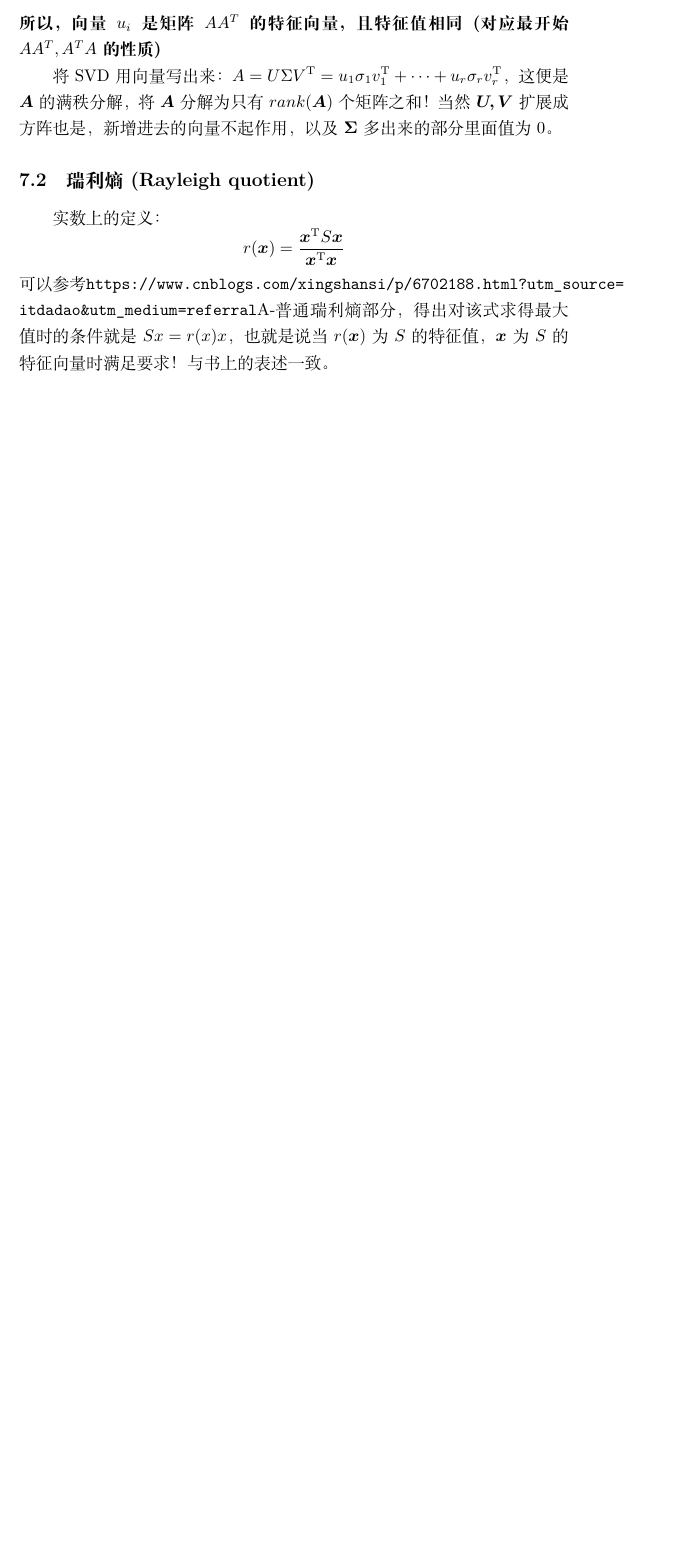
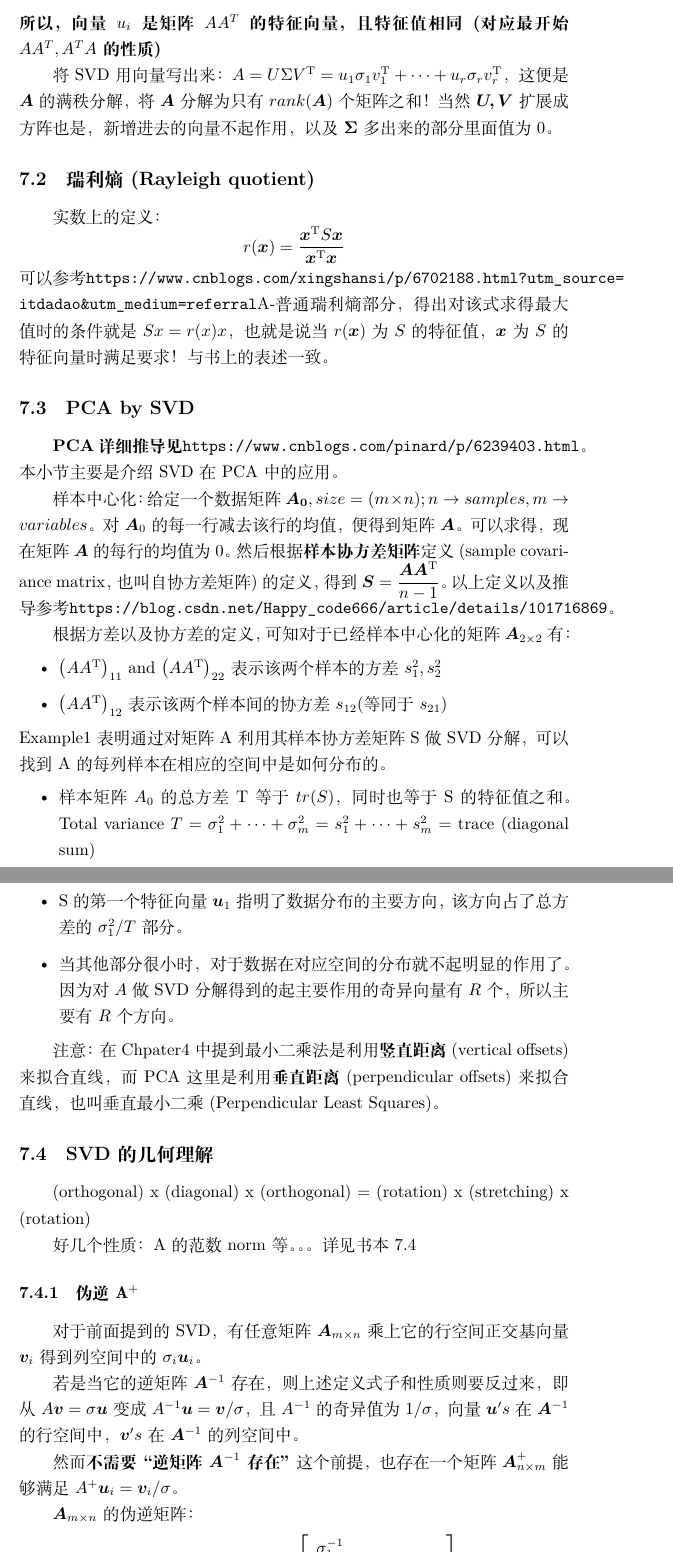
Before and after one commit to Yzy5020/Notes, a LaTeX document (Linear_Algebra/main.tex, which reads Linear_Algebra/chapter7.tex): part of page 38 of 38 before the commit and two parts of pages 38 and 39 of 40 after it, the two joined at a grey line, cut so that both start at the same text, the shorter picture padded with empty space. Compiled offline with XeLaTeX.

Commit message:
add 7.3/4 content

```diff
--- a/Linear_Algebra/chapter7.tex
+++ b/Linear_Algebra/chapter7.tex
@@ -82,7 +82,7 @@ $\left(\mathrm{A} v_{i}\right)^{T} A v_{j}=v_{i}^{T} A^{T} \mathrm{A} v_{j}=0$
     \item $AA^Tu_{i}=\dfrac{1}{\sqrt{\lambda_{i}}} AA^TA v_{i}$
     \item 即$AA^Tu_{i}=\dfrac{1}{\sqrt{\lambda_{i}}} A(A^TA) v_{i}=\dfrac{1}{\sqrt{\lambda_{i}}} A \lambda_i v_{i}$
     \item 即$AA^Tu_{i}=\lambda_i \dfrac{1}{\sqrt{\lambda_{i}}} A  v_{i}$
-    \item 即$AA^Tu_{i}=\lambda_i u_i$
+    \item 即$AA^Tu_{i}=\lambda_i u_i$(根据假设定义$A v_{i}=\sqrt{\lambda_{i}} u_{i}$)
 \end{itemize}
 \textbf{所以，向量$u_i$是矩阵$AA^T$的特征向量，且特征值相同(对应最开始$AA^T, A^TA$的性质)}
 
@@ -96,3 +96,54 @@ $$r(\boldsymbol{x})=\dfrac{\boldsymbol{x}^{\mathrm{T}} S \boldsymbol{x}}{\boldsy
 可以参考\url{https://www.cnblogs.com/xingshansi/p/6702188.html?utm_source=itdadao&utm_medium=referral}A-普通瑞利熵
 部分，得出对该式求得最大值时的条件就是$S x=r(x) x$，也就是说当$r(\bm{x})$为$S$的特征值，$\bm{x}$为$S$的特征向量时满足要求！
 与书上的表述一致。
+
+\subsection{PCA by SVD}
+\textbf{PCA详细推导见}\url{https://www.cnblogs.com/pinard/p/6239403.html}。
+本小节主要是介绍SVD在PCA中的应用。
+
+样本中心化：给定一个数据矩阵$\bm{A_0},size=(m \times n); n \rightarrow samples, m \rightarrow variables$。
+对$\bm{A}_0$的每一行减去该行的均值，便得到矩阵$\bm{A}$。可以求得，现在矩阵$\bm{A}$的每行的均值
+为0。
+然后根据\textbf{样本协方差矩阵}定义(sample covariance matrix，也叫自协方差矩阵)的定义，得到$\bm{S}=\dfrac{\bm{A} \bm{A}^{\mathrm{T}}}{n-1}$。
+以上定义以及推导参考\url{https://blog.csdn.net/Happy_code666/article/details/101716869}。
+
+根据方差以及协方差的定义，可知对于已经样本中心化的矩阵$\bm{A}_{2\times 2}$有：
+\begin{itemize}
+    \item $\left(A A^{\mathrm{T}}\right)_{11}$ and $\left(A A^{\mathrm{T}}\right)_{22}$表示
+    该两个样本的方差$s_{1}^{2}, s_{2}^{2}$
+    \item $\left(A A^{\mathrm{T}}\right)_{12}$表示该两个样本间的协方差$s_{12}$(等同于$s_{21}$)
+\end{itemize}
+Example1 表明通过对矩阵A利用其样本协方差矩阵S做SVD分解，可以找到A的每列样本在相应的空间中是如何分布的。
+\begin{itemize}
+    \item 样本矩阵$A_0$的总方差T等于$tr(S)$，同时也等于S的特征值之和。
+    Total variance $T=\sigma_{1}^{2}+\cdots+\sigma_{m}^{2}=s_{1}^{2}+\cdots+s_{m}^{2}=$ trace $($diagonal sum$)$
+    \item S的第一个特征向量$\bm{u}_1$指明了数据分布的主要方向，该方向占了总方差的$\sigma_{1}^{2} / T$部分。
+    \item 当其他部分很小时，对于数据在对应空间的分布就不起明显的作用了。因为对$A$做SVD分解得到的起主要作用的奇异向量
+    有$R$个，所以主要有$R$个方向。
+\end{itemize}
+
+注意：在Chpater4中提到最小二乘法是利用\textbf{竖直距离}(vertical offsets)来拟合直线，而PCA这里是利用\textbf{垂直距离}(perpendicular offsets)来拟合直线，
+也叫垂直最小二乘(Perpendicular Least Squares)。
+
+\subsection{SVD的几何理解}
+
+(orthogonal) x (diagonal) x (orthogonal) = (rotation) x (stretching) x (rotation)
+
+好几个性质：A的范数norm等。。。详见书本7.4
+
+\subsubsection{伪逆$\mathbf{A}^+$}
+
+对于前面提到的SVD，有任意矩阵$\bm{A}_{m\times n}$乘上它的行空间正交基向量$\bm{v}_i$得到列空间中的$\sigma_i \bm{u}_i$。
+
+若是当它的逆矩阵$\bm{A}^{-1}$存在，则上述定义式子和性质则要反过来，即从$A \boldsymbol{v}=\sigma \boldsymbol{u}$ 变成
+$A^{-1} \boldsymbol{u}=\boldsymbol{v} / \sigma$，且$A^{-1}$的奇异值为$1 / \sigma$，
+向量$\bm{u}'s$在$\bm{A}^{-1}$的行空间中，$\bm{v}'s$在$\bm{A}^{-1}$的列空间中。
+
+然而\textbf{不需要“逆矩阵$\bm{A}^{-1}$存在”}这个前提，也存在一个矩阵$\bm{A}^{+}_{n\times m}$能够满足$A^{+} \boldsymbol{u}_i=\boldsymbol{v}_i / \sigma$。
+
+$\bm{A}_{m\times n}$的伪逆矩阵：
+$$A^{+}=V \Sigma^{+} U^{\mathrm{T}} =
+\Biggl[\boldsymbol{v}_{1} \cdots \boldsymbol{v}_{r} \cdots \boldsymbol{v}_{n}\Biggr]_{n\times n}
+\left[\begin{array}{cccc}
+\sigma_{1}^{-1} & & & \\
+& \ddots & \\
```
Also changed, not shown: Linear_Algebra/main.pdf, Linear_Algebra/chapter7.tex (39 more changed lines).
